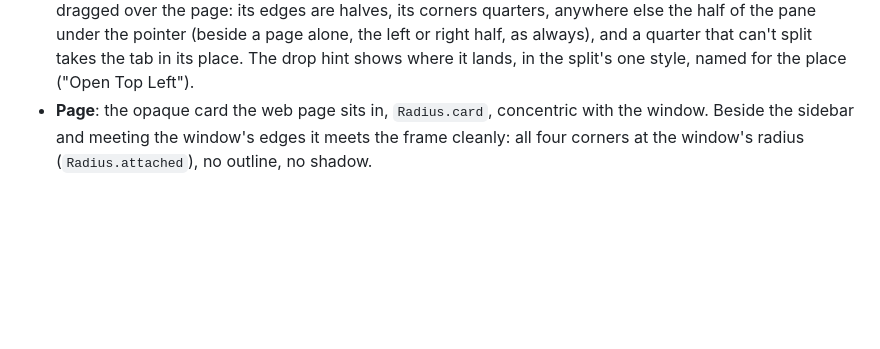
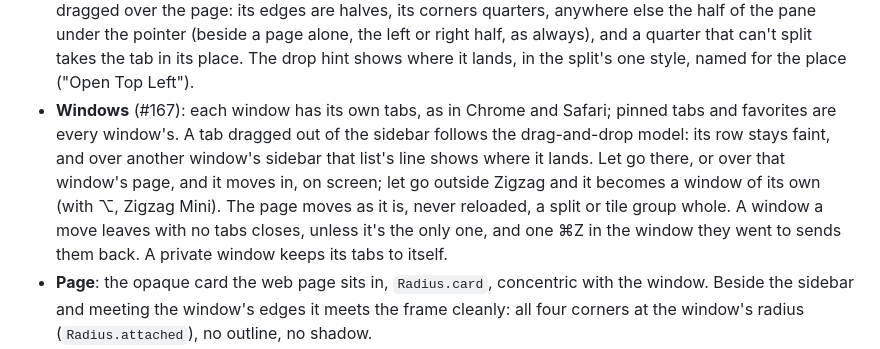
Before and after one commit to ZigaoWang/zigzag, a Markdown page: Zigzag/Design/DESIGN.md, the part around the change. Rendered like a GitHub page; blank space fills up the shorter version.

Commit message:
docs: changelog and design notes for own window tabs (#167)

```diff
--- a/Zigzag/Design/DESIGN.md
+++ b/Zigzag/Design/DESIGN.md
@@ -289,6 +289,12 @@ something came from, answers at once, and can be interrupted.
   the page: its edges are halves, its corners quarters, anywhere else the half of the pane under the pointer (beside a
   page alone, the left or right half, as always), and a quarter that can't split takes the tab in its place. The drop
   hint shows where it lands, in the split's one style, named for the place ("Open Top Left").
+- **Windows** (#167): each window has its own tabs, as in Chrome and Safari; pinned tabs and favorites are every
+  window's. A tab dragged out of the sidebar follows the drag-and-drop model: its row stays faint, and over another
+  window's sidebar that list's line shows where it lands. Let go there, or over that window's page, and it moves in,
+  on screen; let go outside Zigzag and it becomes a window of its own (with ⌥, Zigzag Mini). The page moves as it is,
+  never reloaded, a split or tile group whole. A window a move leaves with no tabs closes, unless it's the only one,
+  and one ⌘Z in the window they went to sends them back. A private window keeps its tabs to itself.
 - **Page**: the opaque card the web page sits in, `Radius.card`, concentric with the window. Beside the sidebar and
   meeting the window's edges it meets the frame cleanly: all four corners at the window's radius
   (`Radius.attached`), no outline, no shadow.
```
Also changed, not shown: CHANGELOG.md (+1 -0 lines).
